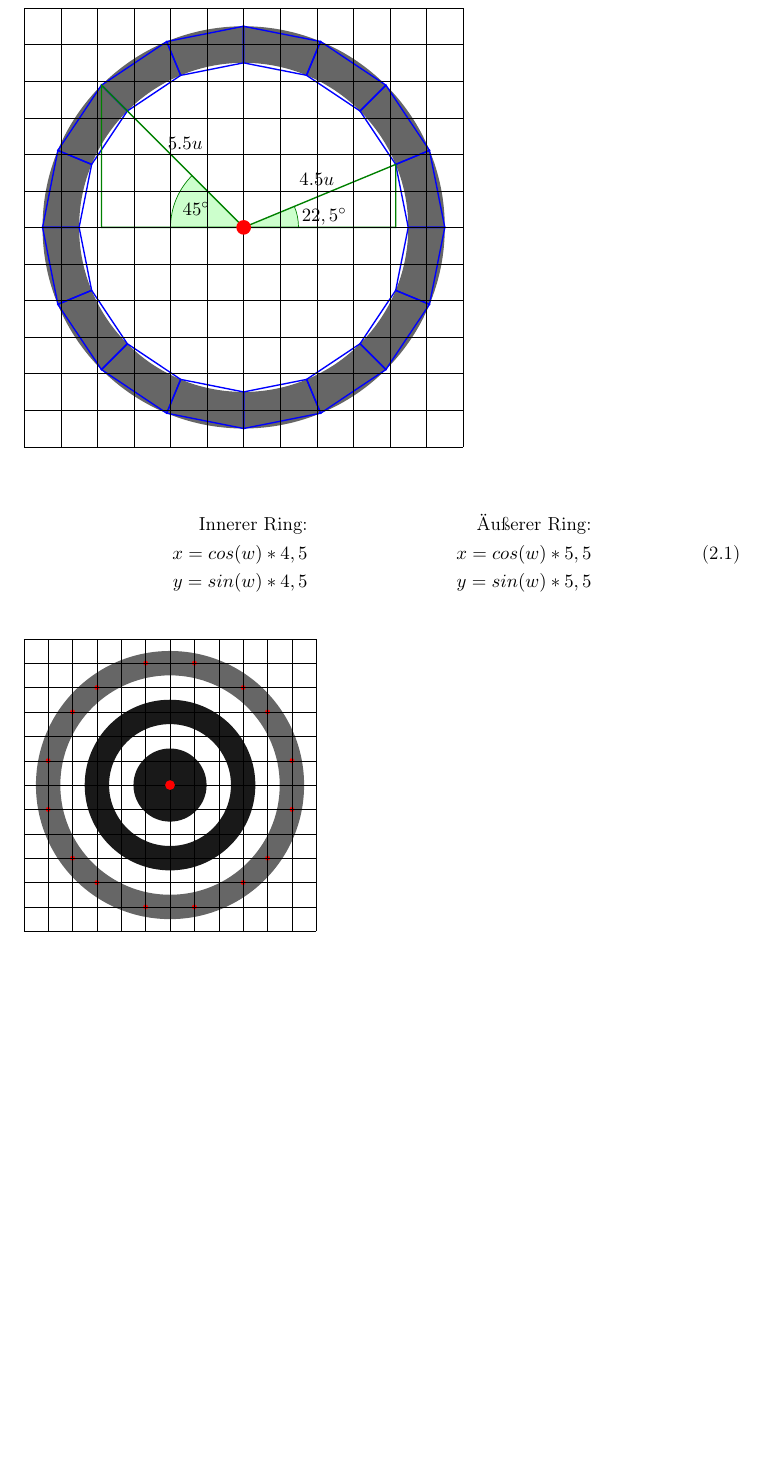
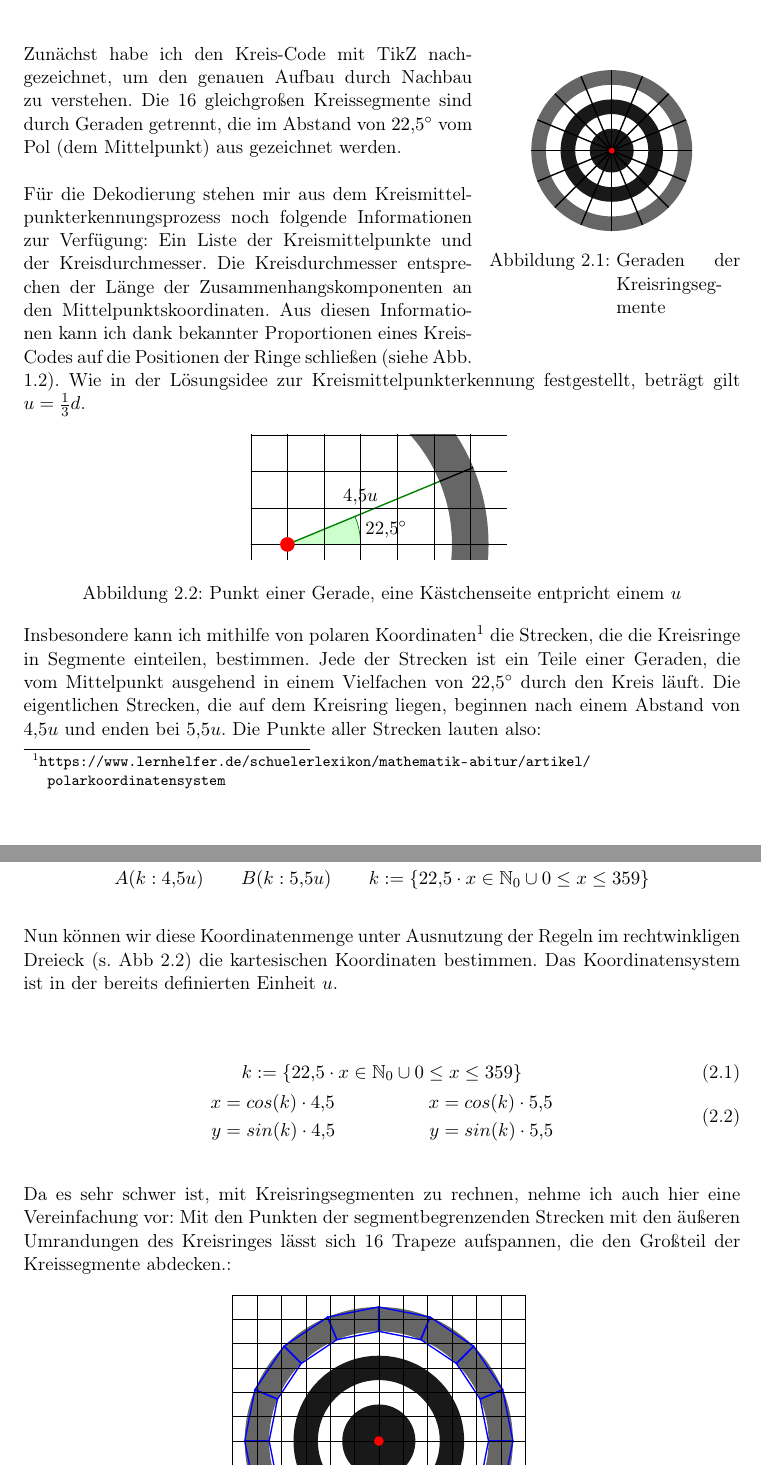
Before and after one commit to laurenzfg/bwinf35-kreiscode, a LaTeX document (texdoc/doku.tex, which reads texdoc/dekod.tex, texdoc/geradengleichungen.tex, texdoc/segmentgrafik.tex): part of page 9 of 11 before the commit and two parts of pages 9 and 10 of 11 after it, the two joined at a grey line, cut at the place of the change, the shorter picture padded with empty space. Compiled offline with pdfLaTeX.

Commit message:
Neu ist immer besser

```diff
--- a/texdoc/dekod.tex
+++ b/texdoc/dekod.tex
@@ -1 +1,8 @@
 \section{Lösungsidee}
+\begin{wrapfigure}{r}{0.35\textwidth}
+  \centering
+  \input{spidergrafik.tex}
+  \caption{Geraden der Kreisringsegmente}
+  \label{abb:spidergrafik}
+\end{wrapfigure}
+Zunächst habe ich den \task{} mit TikZ nachgezeichnet, um den genauen Aufbau durch Nachbau zu verstehen. Die 16 gleichgroßen Kreissegmente sind durch Geraden getrennt, die im Abstand von \(22,5^{\circ}\) vom Pol (dem Mittelpunkt) aus gezeichnet werden.
@@ -6,4 +9,9 @@
 
-	\foreach \angle in {0, 22.5, 45, 67.590, 90, 112.5, 135, 157.5, 180, 202.5, 225, 247.5, 270, 292.5, 315, 337.5}
-    	\draw[thick] (\angle:4.5) -- (\angle:5.5);
+Für die Dekodierung stehen mir aus dem Kreismittelpunkterkennungsprozess noch folgende Informationen zur Verfügung: Ein Liste der Kreismittelpunkte und der Kreisdurchmesser. Die Kreisdurchmesser entsprechen der Länge der Zusammenhangskomponenten an den Mittelpunktskoordinaten. Aus diesen Informationen kann ich dank bekannter Proportionen eines \task{}s auf die Positionen der Ringe schließen (siehe Abb. \ref{abb:dims}). Wie in der Lösungsidee zur Kreismittelpunkterkennung festgestellt, beträgt gilt \(u=\frac{1}{3}d\).
 
+\begin{figure}[!ht]
+	\centering
+	\input{geradengleichungen.tex}
+	\caption{Punkt einer Gerade, eine Kästchenseite entpricht einem \(u\)}
+	\label{abb:trigon}
+\end{figure}
@@ -13 +18,2 @@
 
+Insbesondere kann ich mithilfe von polaren Koordinaten\footnote{\url{https://www.lernhelfer.de/schuelerlexikon/mathematik-abitur/artikel/polarkoordinatensystem}} die Strecken, die die Kreisringe in Segmente einteilen, bestimmen. Jede der Strecken ist ein Teile einer Geraden, die vom Mittelpunkt ausgehend in einem Vielfachen von \(22,5^{\circ}\) durch den Kreis läuft. Die eigentlichen Strecken, die auf dem Kreisring liegen, beginnen nach einem Abstand von \(4,5u\) und enden bei \(5,5u\). Die Punkte aller Strecken lauten also:
@@ -18,4 +20,6 @@
 
-	\foreach \angle in {0, 22.5, 45, 67.590, 90, 112.5, 135, 157.5, 180, 202.5, 225, 247.5, 270, 292.5, 315, 337.5}
-    	\draw[blue, thick] (\angle:4.5) -- (\angle:5.5) -- (\angle+22.5:5.5) -- (\angle+22.5:4.5) -- cycle;
+\begin{displaymath}
+A(k:4,5u) \hspace{2em} B(k:5,5u) \hspace{2em} k := \{22,5 \cdot x \in \mathbb{N}_0 \cup 0 \le x \le 359\}
+\end{displaymath}
 
+Nun können wir diese Koordinatenmenge unter Ausnutzung der Regeln im rechtwinkligen Dreieck (s. Abb \ref{abb:trigon}) die kartesischen Koordinaten bestimmen. Das Koordinatensystem ist in der bereits definierten Einheit \(u\).
@@ -25,66 +26,15 @@
 
-\begin{tikzpicture}[scale=0.75]
-	\fill[black!60!white, even odd rule] (0,0) circle[radius=4.5] circle[radius=5.5];
+\begin{gather}
+k := \{22,5 \cdot x \in \mathbb{N}_0 \cup 0 \le x \le 359\} \\
+\begin{split}
+x &= cos(k) \cdot 4,5 \\
+y &= sin(k) \cdot 4,5
+\end{split}
+\hspace{5em}
+\begin{split}
+x &= cos(k) \cdot 5,5 \\
+y &= sin(k) \cdot 5,5
+\end{split}
+\end{gather}
 
-	\foreach \angle in {0, 22.5, 45, 67.590, 90, 112.5, 135, 157.5, 180, 202.5, 225, 247.5, 270, 292.5, 315, 337.5}
-    	\draw[blue, thick] (\angle:4.5) -- (\angle:5.5) -- (\angle+22.5:5.5) -- (\angle+22.5:4.5) -- cycle;
-
-	\draw[thick] (-6,0) -- (6,0);
-
-	\filldraw[fill=green!20,draw=green!50!black] (0,0) -- (1.5,0) arc[start angle=0, end angle=22.5, radius=1.5];
-	\draw[green!50!black, thick] (0,0) -- (22.5:4.5) -- (22.5:4.5 |- 0,0) -- (0,0);
-
-	\draw (2, 1.3) node {\(4.5u\)};
-	\draw (2.2, 0.3) node {\(22,5^{\circ}\)};
-
-	\filldraw[fill=green!20,draw=green!50!black] (0,0) -- (-2,0) arc[start angle=180, end angle=135, radius=2];
-	\draw[green!50!black, thick] (0,0) -- (135:5.5) -- (135:5.5 |- 0,0) -- (0,0);
-
-	\draw (-1.6, 2.3) node {\(5.5u\)};
-	\draw (-1.3, 0.5) node {\(45^{\circ}\)};
-
-	\draw[very thin] (-6, -6) grid (6, 6);
-	\fill[red] (0,0) circle[radius=0.2];
-\end{tikzpicture}
-
-\begin{align}
-\begin{split}
-\text{Innerer Ring:} \\
-x = cos(w) * 4,5 \\
-y = sin(w) * 4,5
-\end{split}
-\begin{split}
-\text{Äußerer Ring:} \\
-x = cos(w) * 5,5 \\
-y = sin(w) * 5,5
-\end{split}
-\end{align}
-
-\begin{tikzpicture}[scale=0.5]
-	\fill[black!90!white] (0,0) circle [radius=1.5];
-	\fill[black!90!white, even odd rule] (0,0) circle[radius=2.5] circle[radius=3.5];
-	\fill[black!60!white, even odd rule] (0,0) circle[radius=4.5] circle[radius=5.5];
-
-    \coordinate (A) at (1,5);
-    \coordinate (B) at (3, 4);
-    \coordinate (C) at (4, 3);
-    \coordinate (D) at (5, 1);
-    \coordinate (E) at (5, -1);
-    \coordinate (F) at (4, -3);
-    \coordinate (G) at (3, -4);
-    \coordinate (H) at (1, -5);
-    \coordinate (I) at (-1, 5);
-    \coordinate (J) at (-3, 4);
-    \coordinate (K) at (-4, 3);
-    \coordinate (L) at (-5, 1);
-    \coordinate (M) at (-5, -1);
-    \coordinate (N) at (-4, -3);
-    \coordinate (O) at (-3, -4);
-    \coordinate (P) at (-1, -5);
-
-    \foreach \koord in {A, B, C, D, E, F, G, H, I, J, K, L, M, N, O, P}
-    	\fill[red] (\koord) circle[radius=0.1];
-
-	\draw[very thin] (-6, -6) grid (6, 6);
-	\fill[red] (0,0) circle[radius=0.2];
-\end{tikzpicture}
+Da es sehr schwer ist, mit Kreisringsegmenten zu rechnen, nehme ich auch hier eine Vereinfachung vor: Mit den Punkten der segmentbegrenzenden Strecken mit den äußeren Umrandungen des Kreisringes lässt sich 16 Trapeze aufspannen, die den Großteil der Kreissegmente abdecken.:
@@ -122,2 +45,3 @@ y = sin(w) * 5,5
+\end{figure}
 \section{Umsetzung}
 \section{Beispiele}
--- a/texdoc/doku.tex
+++ b/texdoc/doku.tex
@@ -13,6 +13,8 @@
 
 % Mathe
 \usepackage{mathtools}
+\usepackage{amssymb}
+\usepackage{ziffer}
 
 % Bilder
 \usepackage{graphicx}
--- /dev/null
+++ b/texdoc/geradengleichungen.tex
@@ -0,0 +1,17 @@
+\begin{tikzpicture}[scale=0.75]
+	\clip (-1,-0.4) rectangle (6, 3);
+	\fill[black!60!white, even odd rule] (0,0) circle[radius=4.5] circle[radius=5.5];
+
+	\foreach \angle in {0, 22.5, 45, 67.590, 90, 112.5, 135, 157.5, 180, 202.5, 225, 247.5, 270, 292.5, 315, 337.5}
+    	\draw[thick] (\angle:4.5) -- (\angle:5.5);
+
+	\filldraw[fill=green!20,draw=green!50!black] (0,0) -- (2,0) arc[start angle=0, end angle=22.5, radius=2];
+	\draw[green!50!black, thick] (0,0) -- (22.5:4.5);
+
+	\draw (2, 1.3) node {\(4,5u\)};
+	\draw (2.7, 0.4) node {\(22,5^{\circ}\)};
+
+	\draw[very thin] (-6, -6) grid (6, 6);
+	\draw[thick] (-6, 0) -- (6, 0);
+	\fill[red] (0,0) circle[radius=0.2];
+\end{tikzpicture}
--- /dev/null
+++ b/texdoc/segmentgrafik.tex
@@ -0,0 +1,11 @@
+\begin{tikzpicture}[scale=0.5]
+	\fill[black!90!white] (0,0) circle [radius=1.5];
+	\fill[black!90!white, even odd rule] (0,0) circle[radius=2.5] circle[radius=3.5];
+	\fill[black!60!white, even odd rule] (0,0) circle[radius=4.5] circle[radius=5.5];
+
+	\foreach \angle in {0, 22.5, 45, 67.590, 90, 112.5, 135, 157.5, 180, 202.5, 225, 247.5, 270, 292.5, 315, 337.5}
+    	\draw[blue, thick] (\angle:4.5) -- (\angle:5.5) -- (\angle+22.5:5.5) -- (\angle+22.5:4.5) -- cycle;
+
+	\draw[very thin] (-6, -6) grid (6, 6);
+	\fill[red] (0,0) circle[radius=0.2];
+\end{tikzpicture}
--- /dev/null
+++ b/texdoc/spidergrafik.tex
@@ -0,0 +1,10 @@
+\begin{tikzpicture}[scale=0.3]
+	\fill[black!90!white] (0,0) circle [radius=1.5];
+	\fill[black!90!white, even odd rule] (0,0) circle[radius=2.5] circle[radius=3.5];
+	\fill[black!60!white, even odd rule] (0,0) circle[radius=4.5] circle[radius=5.5];
+
+	\foreach \angle in {0, 22.5, 45, 67.590, 90, 112.5, 135, 157.5, 180, 202.5, 225, 247.5, 270, 292.5, 315, 337.5}
+    	\draw[thick] (0,0) -- (\angle:5.5);
+
+	\fill[red] (0,0) circle[radius=0.2];
+\end{tikzpicture}
```
Also changed, not shown: texdoc/swbild.tex (+12 -11 lines), texdoc/dekod.tex (49 more changed lines), texdoc/doku.tex (12 more changed lines).
